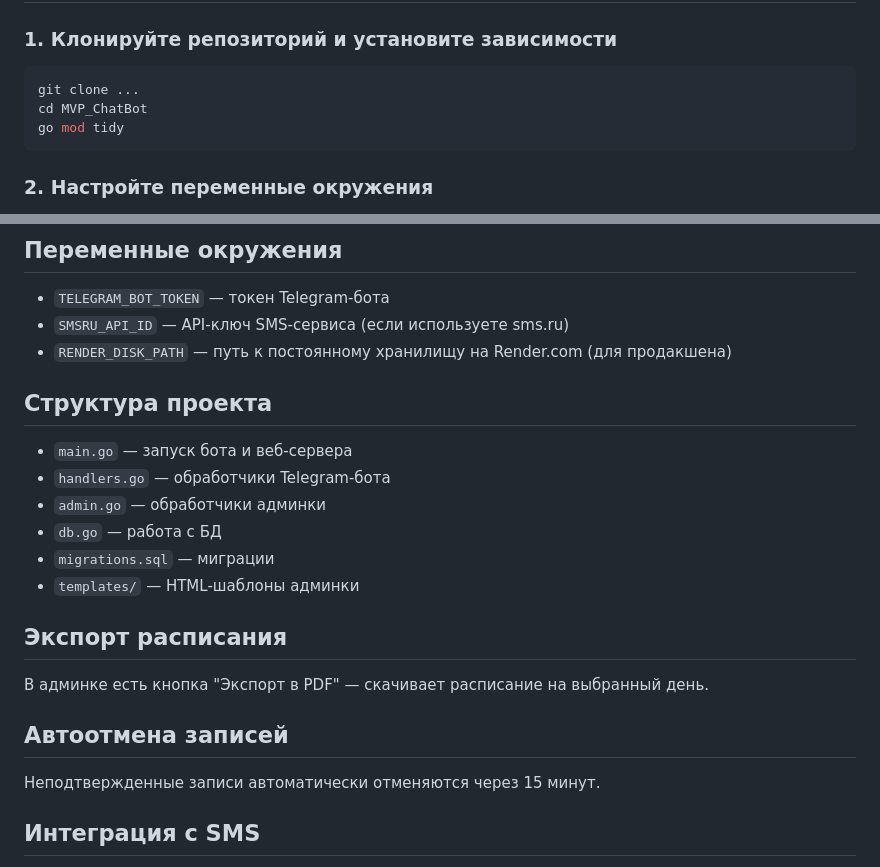
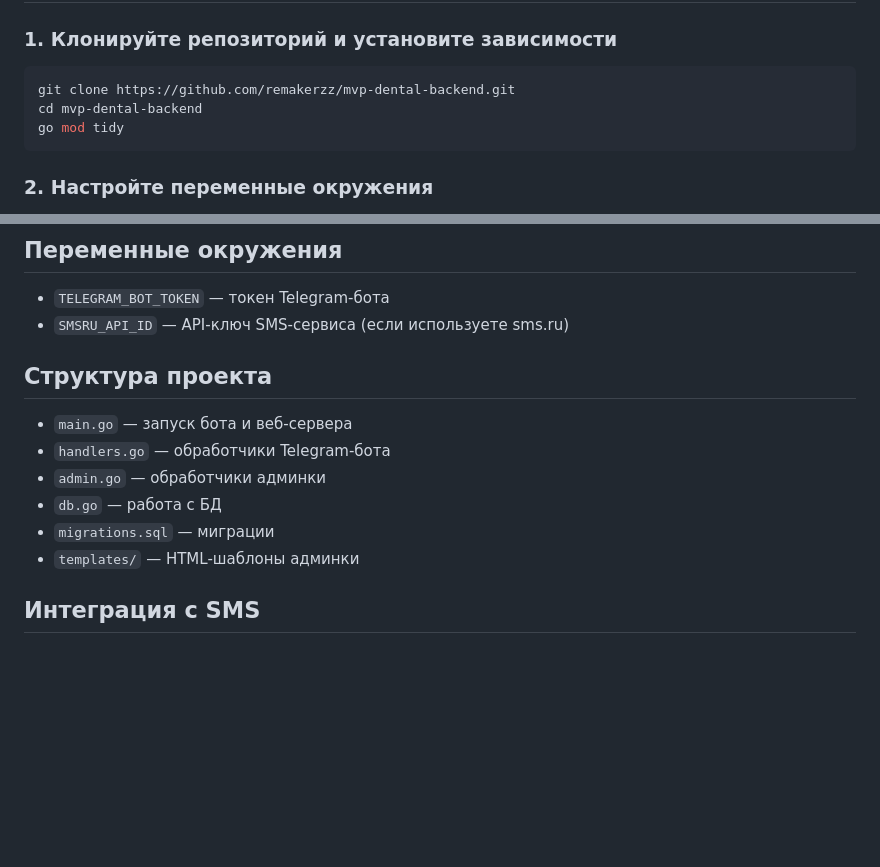
Before and after one commit to REmakerzz/mvp-dental-backend, a Markdown page: README.md, 2 parts joined by grey strips. GitHub-like rendering; blank space fills up the shorter version.

````diff
--- a/README.md
+++ b/README.md
@@ -25,8 +25,8 @@ Telegram-бот и веб-админка для записи клиентов в
 
 ### 1. Клонируйте репозиторий и установите зависимости
 ```sh
-git clone ...
-cd MVP_ChatBot
+git clone https://github.com/remakerzz/mvp-dental-backend.git
+cd mvp-dental-backend
 go mod tidy
 ```
 
@@ -75,7 +75,6 @@ password: admin
 ## Переменные окружения
 - `TELEGRAM_BOT_TOKEN` — токен Telegram-бота
 - `SMSRU_API_ID` — API-ключ SMS-сервиса (если используете sms.ru)
-- `RENDER_DISK_PATH` — путь к постоянному хранилищу на Render.com (для продакшена)
 
 ## Структура проекта
 - `main.go` — запуск бота и веб-сервера
@@ -84,12 +83,6 @@ password: admin
 - `db.go` — работа с БД
 - `migrations.sql` — миграции
 - `templates/` — HTML-шаблоны админки
-
-## Экспорт расписания
-В админке есть кнопка "Экспорт в PDF" — скачивает расписание на выбранный день.
-
-## Автоотмена записей
-Неподтвержденные записи автоматически отменяются через 15 минут.
 
 ## Интеграция с SMS
 В файле `handlers.go` функция `sendSMSCode` — замените заглушку на реальный вызов API вашего SMS-провайдера.
````
